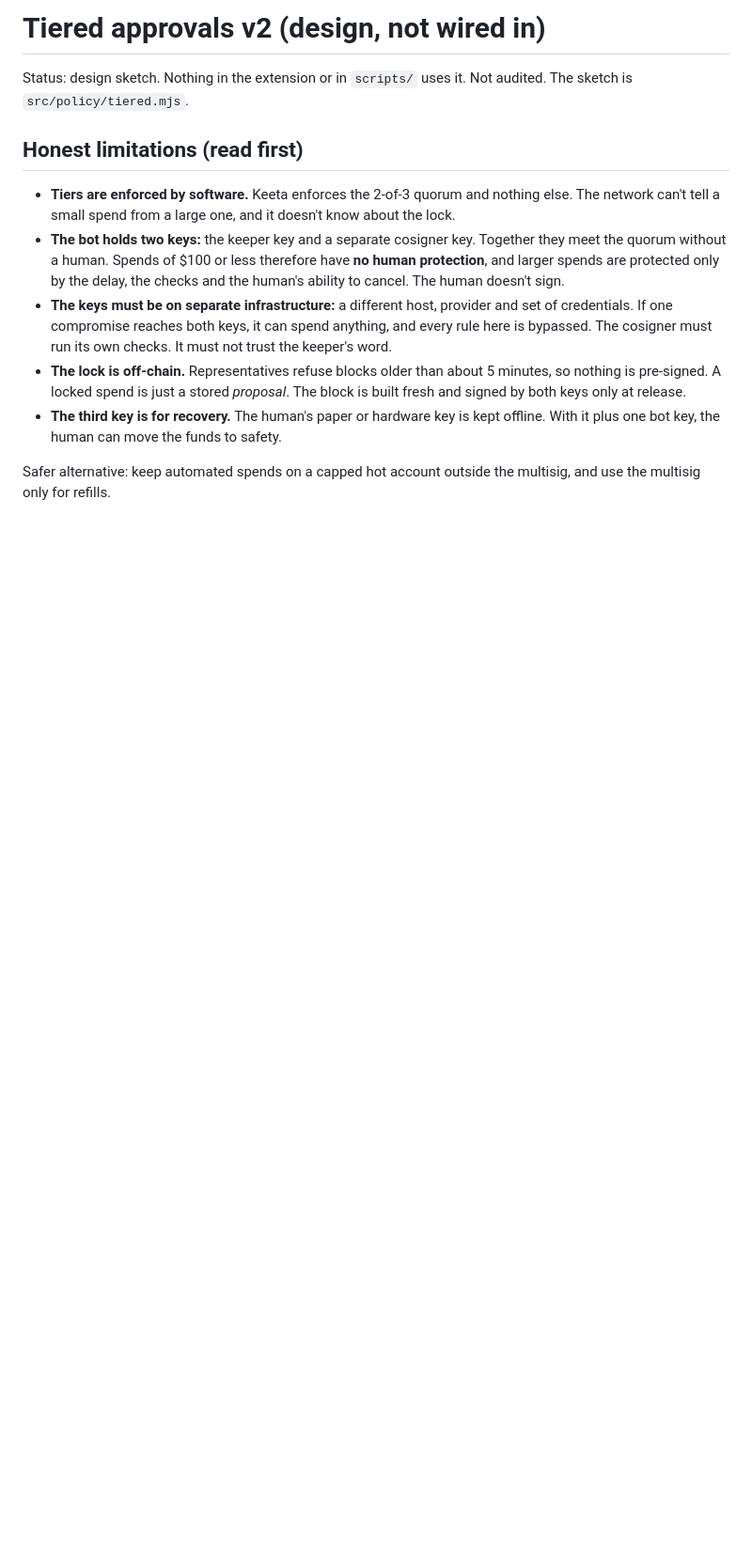
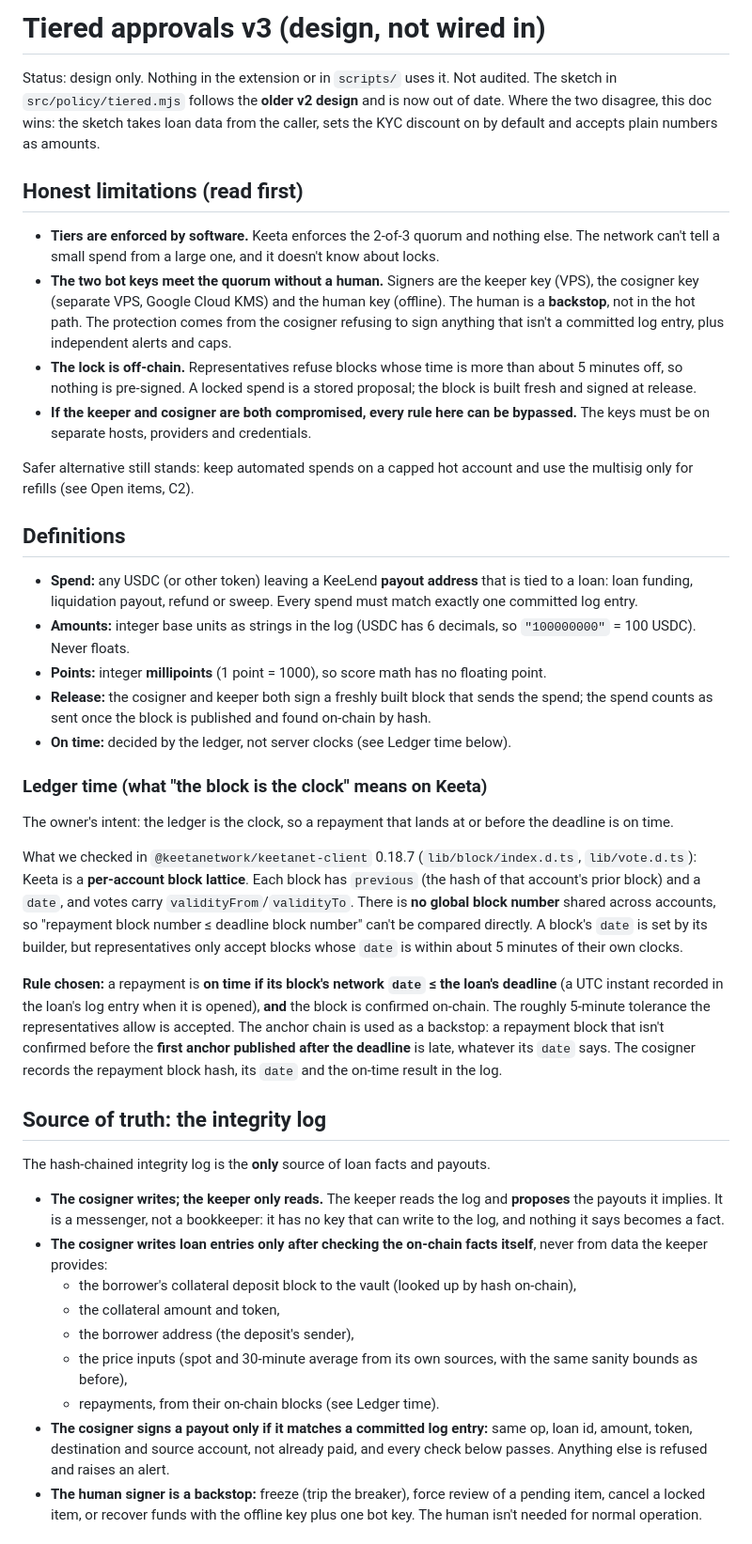
Before and after one commit to kDevWithBev/keeta-multisig, a Markdown page: TIERED_APPROVALS.md, the part around one of its changes. Shown at 94% size. Drawn GitHub-style; blank space fills up the shorter version.

```diff
--- a/TIERED_APPROVALS.md
+++ b/TIERED_APPROVALS.md
@@ -1,13 +1,44 @@
-# Tiered approvals v2 (design, not wired in)
+# Tiered approvals v3 (design, not wired in)
 
-Status: design sketch. Nothing in the extension or in `scripts/` uses it. Not audited. The sketch is `src/policy/tiered.mjs`.
+Status: design only. Nothing in the extension or in `scripts/` uses it. Not audited.
+The sketch in `src/policy/tiered.mjs` follows the **older v2 design** and is now out of date. Where the two disagree, this doc wins: the sketch takes loan data from the caller, sets the KYC discount on by default and accepts plain numbers as amounts.
 
 ## Honest limitations (read first)
 
-- **Tiers are enforced by software.** Keeta enforces the 2-of-3 quorum and nothing else. The network can't tell a small spend from a large one, and it doesn't know about the lock.
-- **The bot holds two keys:** the keeper key and a separate cosigner key. Together they meet the quorum without a human. Spends of $100 or less therefore have **no human protection**, and larger spends are protected only by the delay, the checks and the human's ability to cancel. The human doesn't sign.
-- **The keys must be on separate infrastructure:** a different host, provider and set of credentials. If one compromise reaches both keys, it can spend anything, and every rule here is bypassed. The cosigner must run its own checks. It must not trust the keeper's word.
-- **The lock is off-chain.** Representatives refuse blocks older than about 5 minutes, so nothing is pre-signed. A locked spend is just a stored *proposal*. The block is built fresh and signed by both keys only at release.
-- **The third key is for recovery.** The human's paper or hardware key is kept offline. With it plus one bot key, the human can move the funds to safety.
+- **Tiers are enforced by software.** Keeta enforces the 2-of-3 quorum and nothing else. The network can't tell a small spend from a large one, and it doesn't know about locks.
+- **The two bot keys meet the quorum without a human.** Signers are the keeper key (VPS), the cosigner key (separate VPS, Google Cloud KMS) and the human key (offline). The human is a **backstop**, not in the hot path. The protection comes from the cosigner refusing to sign anything that isn't a committed log entry, plus independent alerts and caps.
+- **The lock is off-chain.** Representatives refuse blocks whose time is more than about 5 minutes off, so nothing is pre-signed. A locked spend is a stored proposal; the block is built fresh and signed at release.
+- **If the keeper and cosigner are both compromised, every rule here can be bypassed.** The keys must be on separate hosts, providers and credentials.
 
-Safer alternative: keep automated spends on a capped hot account outside the multisig, and use the multisig only for refills.
+Safer alternative still stands: keep automated spends on a capped hot account and use the multisig only for refills (see Open items, C2).
+
+## Definitions
+
+- **Spend:** any USDC (or other token) leaving a KeeLend **payout address** that is tied to a loan: loan funding, liquidation payout, refund or sweep. Every spend must match exactly one committed log entry.
+- **Amounts:** integer base units as strings in the log (USDC has 6 decimals, so `"100000000"` = 100 USDC). Never floats.
+- **Points:** integer **millipoints** (1 point = 1000), so score math has no floating point.
+- **Release:** the cosigner and keeper both sign a freshly built block that sends the spend; the spend counts as sent once the block is published and found on-chain by hash.
+- **On time:** decided by the ledger, not server clocks (see Ledger time below).
+
+### Ledger time (what "the block is the clock" means on Keeta)
+
+The owner's intent: the ledger is the clock, so a repayment that lands at or before the deadline is on time.
+
+What we checked in `@keetanetwork/keetanet-client` 0.18.7 (`lib/block/index.d.ts`, `lib/vote.d.ts`): Keeta is a **per-account block lattice**. Each block has `previous` (the hash of that account's prior block) and a `date`, and votes carry `validityFrom`/`validityTo`. There is **no global block number** shared across accounts, so "repayment block number ≤ deadline block number" can't be compared directly. A block's `date` is set by its builder, but representatives only accept blocks whose `date` is within about 5 minutes of their own clocks.
+
+**Rule chosen:** a repayment is **on time if its block's network `date` ≤ the loan's deadline** (a UTC instant recorded in the loan's log entry when it is opened), **and** the block is confirmed on-chain. The roughly 5-minute tolerance the representatives allow is accepted. The anchor chain is used as a backstop: a repayment block that isn't confirmed before the **first anchor published after the deadline** is late, whatever its `date` says. The cosigner records the repayment block hash, its `date` and the on-time result in the log.
+
+## Source of truth: the integrity log
+
+The hash-chained integrity log is the **only** source of loan facts and payouts.
+
+- **The cosigner writes; the keeper only reads.** The keeper reads the log and **proposes** the payouts it implies. It is a messenger, not a bookkeeper: it has no key that can write to the log, and nothing it says becomes a fact.
+- **The cosigner writes loan entries only after checking the on-chain facts itself**, never from data the keeper provides:
+  - the borrower's collateral deposit block to the vault (looked up by hash on-chain),
+  - the collateral amount and token,
+  - the borrower address (the deposit's sender),
+  - the price inputs (spot and 30-minute average from its own sources, with the same sanity bounds as before),
+  - repayments, from their on-chain blocks (see Ledger time).
+- **The cosigner signs a payout only if it matches a committed log entry:** same op, loan id, amount, token, destination and source account, not already paid, and every check below passes. Anything else is refused and raises an alert.
+- **The human signer is a backstop:** freeze (trip the breaker), force review of a pending item, cancel a locked item, or recover funds with the offline key plus one bot key. The human isn't needed for normal operation.
+
```
Also changed, not shown: other parts of TIERED_APPROVALS.md (+82 -75 lines).
